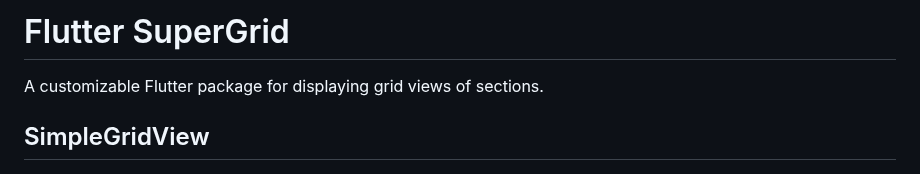
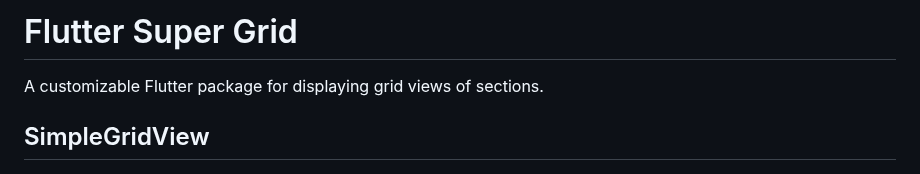
Before and after one commit to otrofy/flutter-super-grid, a Markdown page: README.md, the part around the change. Rendered like a GitHub page.

Commit message:
bug fixed

```diff
--- a/README.md
+++ b/README.md
@@ -1,4 +1,4 @@
-# Flutter SuperGrid
+# Flutter Super Grid
 
 A customizable Flutter package for displaying grid views of sections.
 
```
